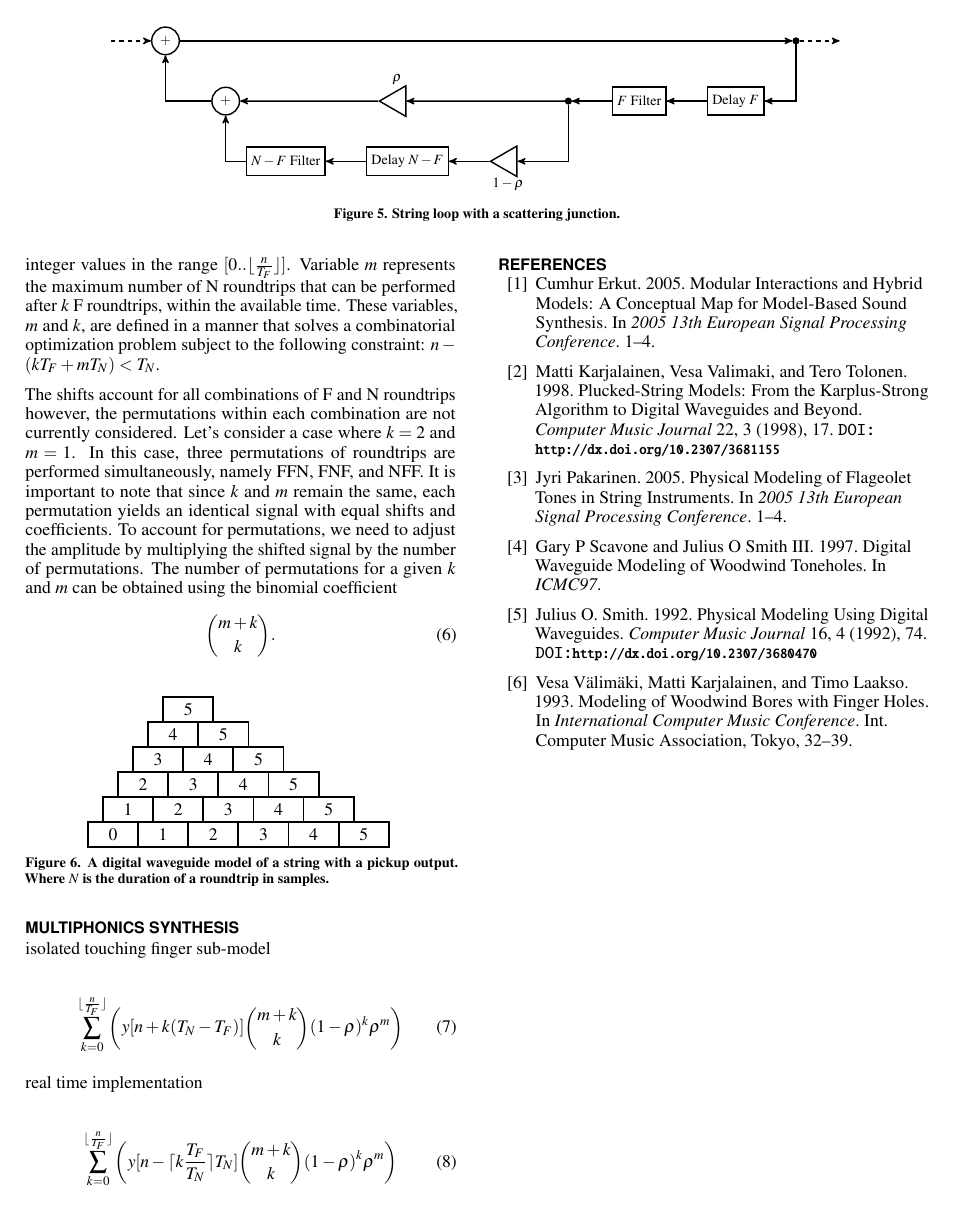
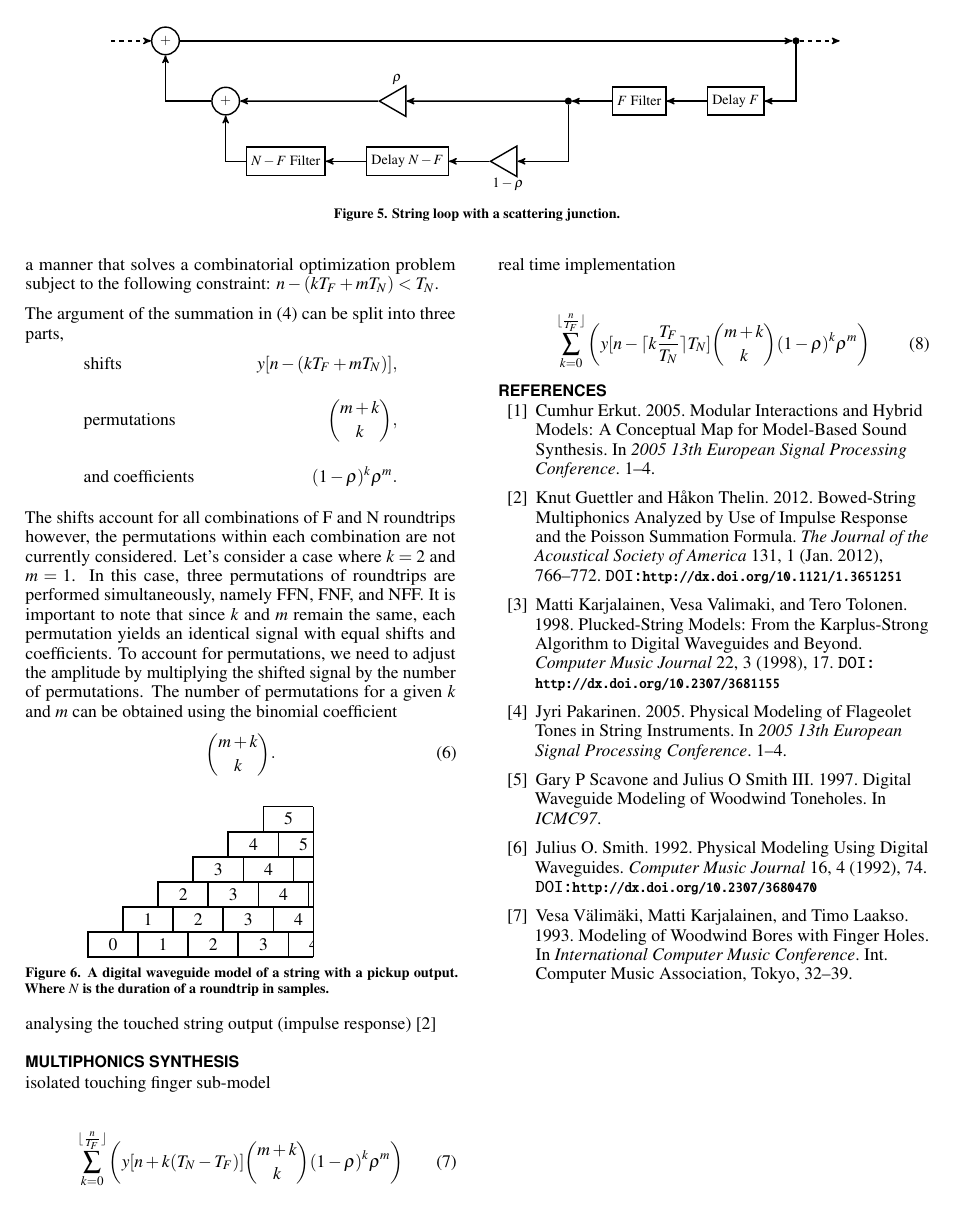
Before and after one commit to dimitriaatos/prepared, a LaTeX document (template/proceedings.tex, which reads template/figures/triangle.tex): page 3 of 3. Compiled offline with pdfLaTeX.

Commit message:
triangle duration stop

```diff
--- a/template/figures/triangle.tex
+++ b/template/figures/triangle.tex
@@ -1,13 +1,20 @@
 
 \begin{tikzpicture}
-	\foreach \n  in {0, ..., 5} {
-			\foreach \f in {0,...,\n}{
-					\tikzmath{
-						\finger = 0.7;
-						\x = \n - \f * \finger;
-					};
+	\tikzmath{
+		\p = 0.3;
+		\mMax = 5;
+		\mPos = \mMax + 1;
+		\n = (1-\p) * \mMax + 1;
+	};
+	\foreach \m  in {0, ..., \mMax} {
+		\foreach \k in {0,...,\m}{
+			\tikzmath{
+				\x = \m - \k * \p;
+			};
 
-					\draw (\x, \f / 2) rectangle node {$\n$} (\x + 1, \f / 2 + 0.5);
-				};
+			\draw (\x, \k / 2) rectangle node {$\m$} (\x + 1, \k / 2 + 0.5);
 		};
+	};
+	\draw[fill=white, color=white] (\n, 0) rectangle (\mPos,\mPos/2);
+	\path[thick, -, color=black] (\n, 0) -- (\n, \mPos/2);
 \end{tikzpicture}
--- a/template/proceedings.tex
+++ b/template/proceedings.tex
@@ -280,3 +287,6 @@ Initial values are given by the function $y[n]$ for $0\leq n\leq T_N$. The argum
+For a given time $n$, the maximum number of F roundtrips is given by $\lfloor \frac{n}{T_F} \rfloor$. Here, $k$ takes all integer values in the range $[0..\lfloor \frac{n}{T_F} \rfloor]$. Variable $m$ represents the maximum number of N roundtrips that can be performed after $k$ F roundtrips, within the available time. These variables, $m$ and $k$, are defined in a manner that solves a combinatorial optimization problem subject to the following constraint: $n - (kT_F + mT_N) < T_N$.
+
+The argument of the summation in (\ref{eq:explicit}) can be split into three parts,
 \begin{align*}
 	&\textrm{shifts } & %S(n,k)=
 	y[n - (kT_F + mT_N)], \\[1em]
@@ -300,12 +308,7 @@ The shifts account for all combinations of F and N roundtrips however, the permu
 	\label{fig:triangle}
 \end{figure}
 
-% \begin{equation} \label{eg:finger-loop}
-% 	\rho y[n-T_N] + (1-\rho) y[n-T_F]
-% \end{equation}
-
-
-% analysing the touched string output (impulse response)~\cite{guettler_bowed-string_2012}
+analysing the touched string output (impulse response)~\cite{guettler_bowed-string_2012}
 
 \section{Multiphonics synthesis}
 
```
Also changed, not shown: template/proceedings.tex (45 more changed lines), 1 other file.
